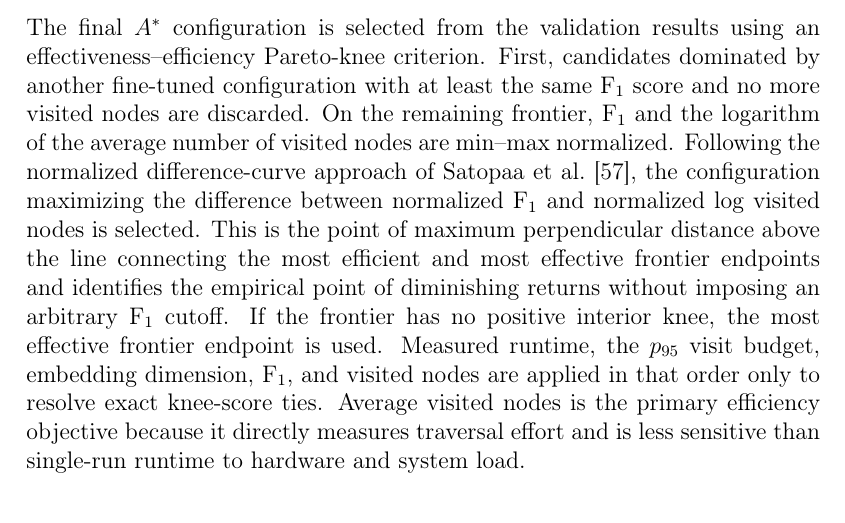
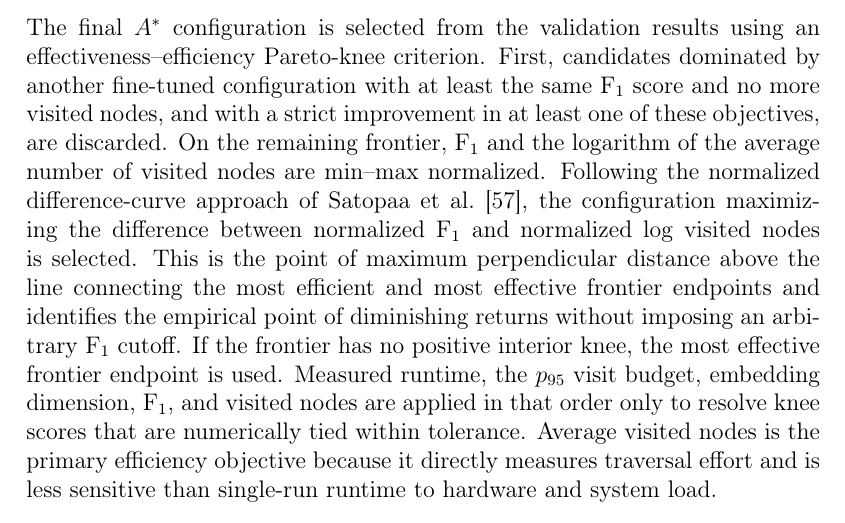
Before and after one commit to AshkanKiafard/thesis, a LaTeX thesis (thesis/main.tex, which reads thesis/chapters/results.tex): part of page 29 of 52, cut so that both start at the same text. Compiled offline with pdfLaTeX.

Commit message:
Clarify Pareto selection methodology

```diff
--- a/thesis/chapters/results.tex
+++ b/thesis/chapters/results.tex
@@ -61,7 +61,7 @@ All evaluation runs were executed through the Webis SLURM infrastructure on the
 
 \subsubsection{Model Selection}
 
-The final \(A^*\) configuration is selected from the validation results using an effectiveness--efficiency Pareto-knee criterion. First, candidates dominated by another fine-tuned configuration with at least the same F\textsubscript{1} score and no more visited nodes are discarded. On the remaining frontier, F\textsubscript{1} and the logarithm of the average number of visited nodes are min--max normalized. Following the normalized difference-curve approach of \citet{satopaa:2011}, the configuration maximizing the difference between normalized F\textsubscript{1} and normalized log visited nodes is selected. This is the point of maximum perpendicular distance above the line connecting the most efficient and most effective frontier endpoints and identifies the empirical point of diminishing returns without imposing an arbitrary F\textsubscript{1} cutoff. If the frontier has no positive interior knee, the most effective frontier endpoint is used. Measured runtime, the \(p_{95}\) visit budget, embedding dimension, F\textsubscript{1}, and visited nodes are applied in that order only to resolve exact knee-score ties. Average visited nodes is the primary efficiency objective because it directly measures traversal effort and is less sensitive than single-run runtime to hardware and system load.
+The final \(A^*\) configuration is selected from the validation results using an effectiveness--efficiency Pareto-knee criterion. First, candidates dominated by another fine-tuned configuration with at least the same F\textsubscript{1} score and no more visited nodes, and with a strict improvement in at least one of these objectives, are discarded. On the remaining frontier, F\textsubscript{1} and the logarithm of the average number of visited nodes are min--max normalized. Following the normalized difference-curve approach of \citet{satopaa:2011}, the configuration maximizing the difference between normalized F\textsubscript{1} and normalized log visited nodes is selected. This is the point of maximum perpendicular distance above the line connecting the most efficient and most effective frontier endpoints and identifies the empirical point of diminishing returns without imposing an arbitrary F\textsubscript{1} cutoff. If the frontier has no positive interior knee, the most effective frontier endpoint is used. Measured runtime, the \(p_{95}\) visit budget, embedding dimension, F\textsubscript{1}, and visited nodes are applied in that order only to resolve knee scores that are numerically tied within tolerance. Average visited nodes is the primary efficiency objective because it directly measures traversal effort and is less sensitive than single-run runtime to hardware and system load.
 
 \subsubsection{Statistical Significance Testing}
 
```
